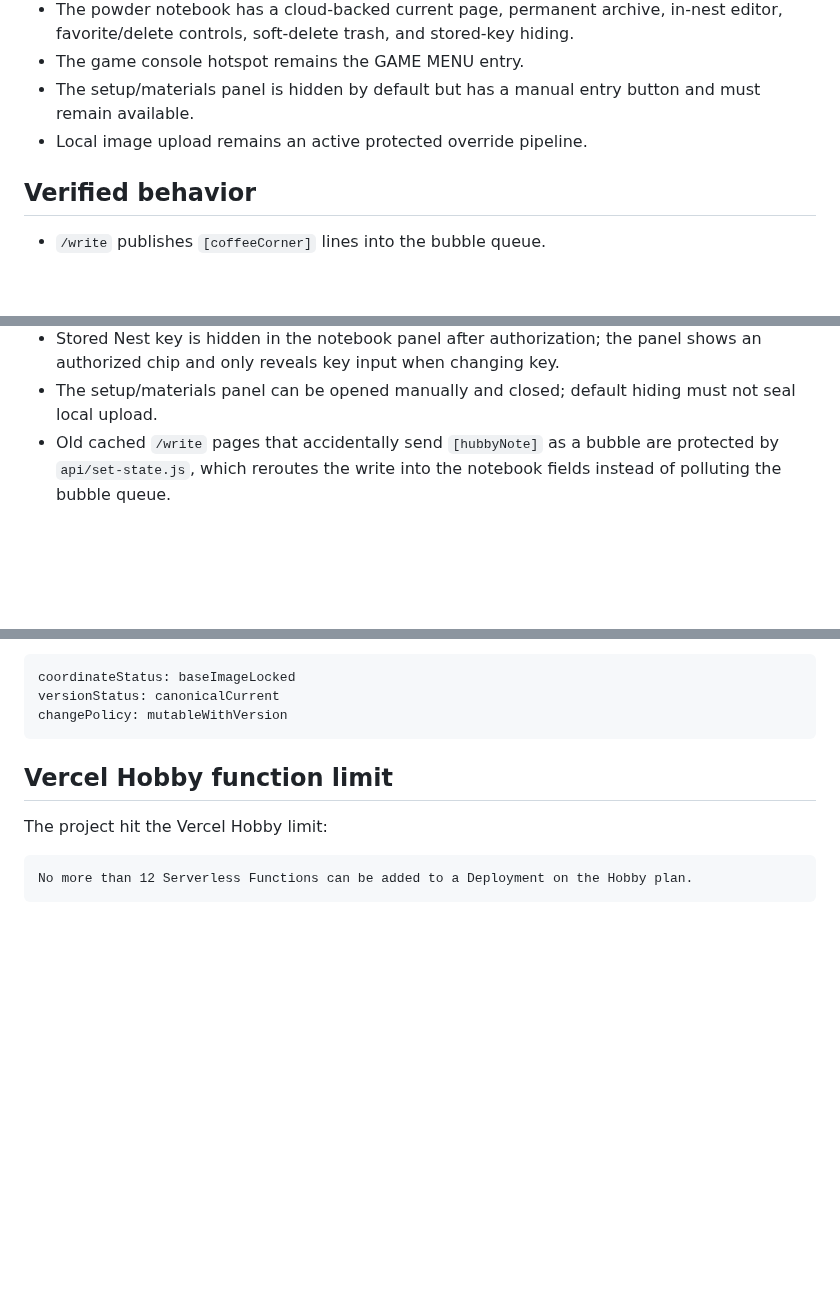
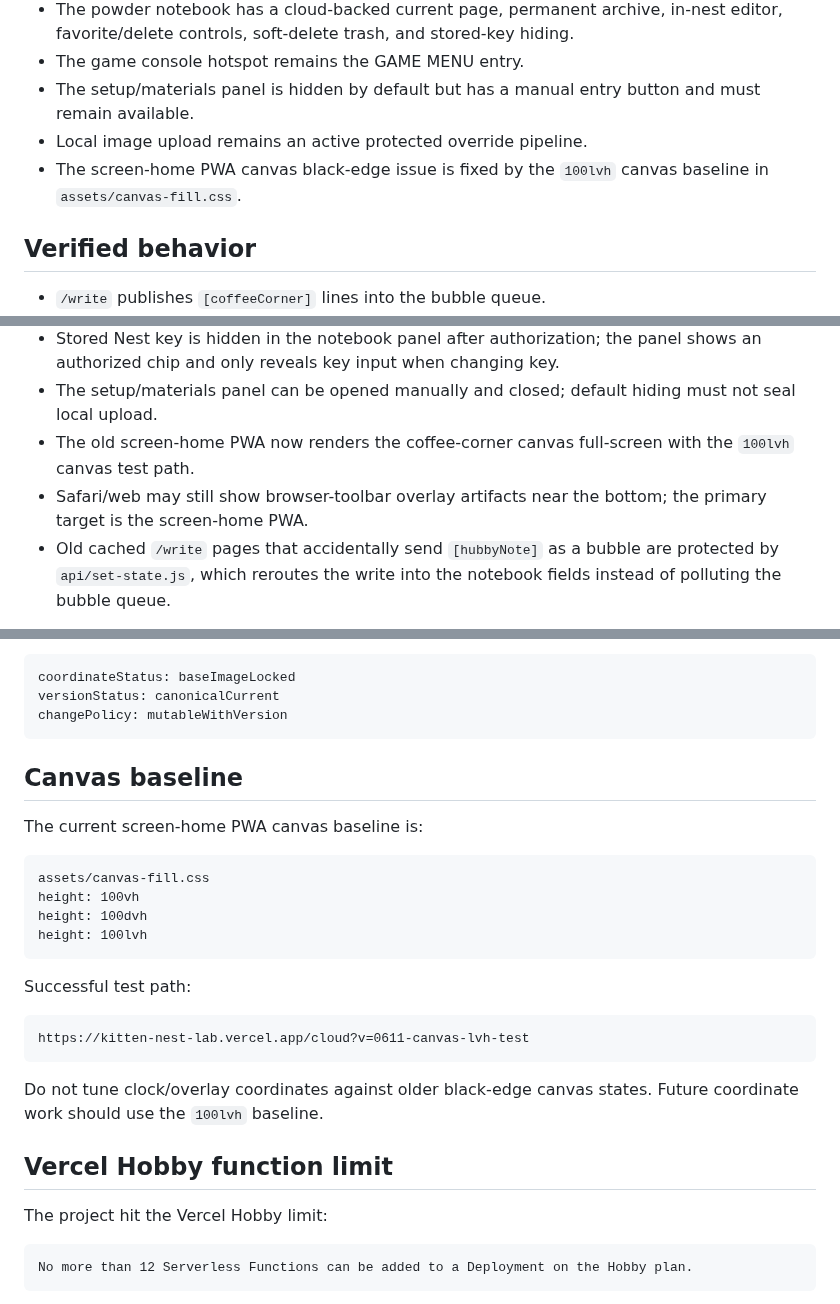
Before and after one commit to vicky81wu-ai/kitten_nest_lab, a Markdown page: docs/CURRENT_STATUS.md, 3 parts joined by grey strips. Drawn GitHub-style; blank space fills up the shorter version.

Commit message:
Record successful 100lvh PWA canvas baseline

````diff
--- a/docs/CURRENT_STATUS.md
+++ b/docs/CURRENT_STATUS.md
@@ -28,6 +28,7 @@ Updated: 2026-06-10
 - The game console hotspot remains the GAME MENU entry.
 - The setup/materials panel is hidden by default but has a manual entry button and must remain available.
 - Local image upload remains an active protected override pipeline.
+- The screen-home PWA canvas black-edge issue is fixed by the `100lvh` canvas baseline in `assets/canvas-fill.css`.
 
 ## Verified behavior
 
@@ -48,6 +49,8 @@ Updated: 2026-06-10
 - Notebook deletion is soft-delete into `hubbyNoteTrash`, not permanent destruction.
 - Stored Nest key is hidden in the notebook panel after authorization; the panel shows an authorized chip and only reveals key input when changing key.
 - The setup/materials panel can be opened manually and closed; default hiding must not seal local upload.
+- The old screen-home PWA now renders the coffee-corner canvas full-screen with the `100lvh` canvas test path.
+- Safari/web may still show browser-toolbar overlay artifacts near the bottom; the primary target is the screen-home PWA.
 - Old cached `/write` pages that accidentally send `[hubbyNote]` as a bubble are protected by `api/set-state.js`, which reroutes the write into the notebook fields instead of polluting the bubble queue.
 
 Approved 19.8 coordinate hotspot:
@@ -66,6 +69,25 @@ coordinateStatus: baseImageLocked
 versionStatus: canonicalCurrent
 changePolicy: mutableWithVersion
 ```
+
+## Canvas baseline
+
+The current screen-home PWA canvas baseline is:
+
+```text
+assets/canvas-fill.css
+height: 100vh
+height: 100dvh
+height: 100lvh
+```
+
+Successful test path:
+
+```text
+https://kitten-nest-lab.vercel.app/cloud?v=0611-canvas-lvh-test
+```
+
+Do not tune clock/overlay coordinates against older black-edge canvas states. Future coordinate work should use the `100lvh` baseline.
 
 ## Vercel Hobby function limit
 
````
Also changed, not shown: other parts of docs/CURRENT_STATUS.md (+2 -1 lines).
